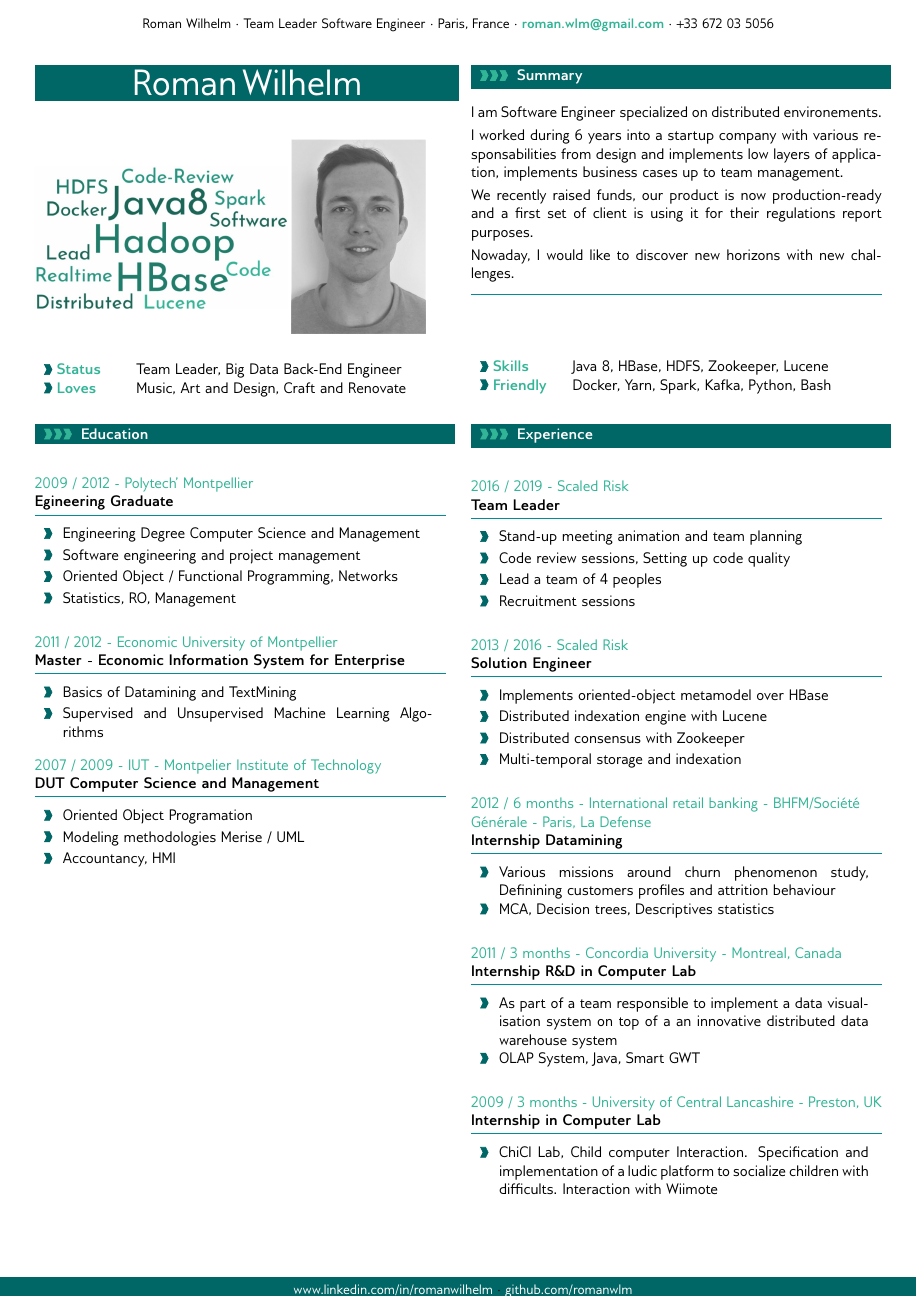
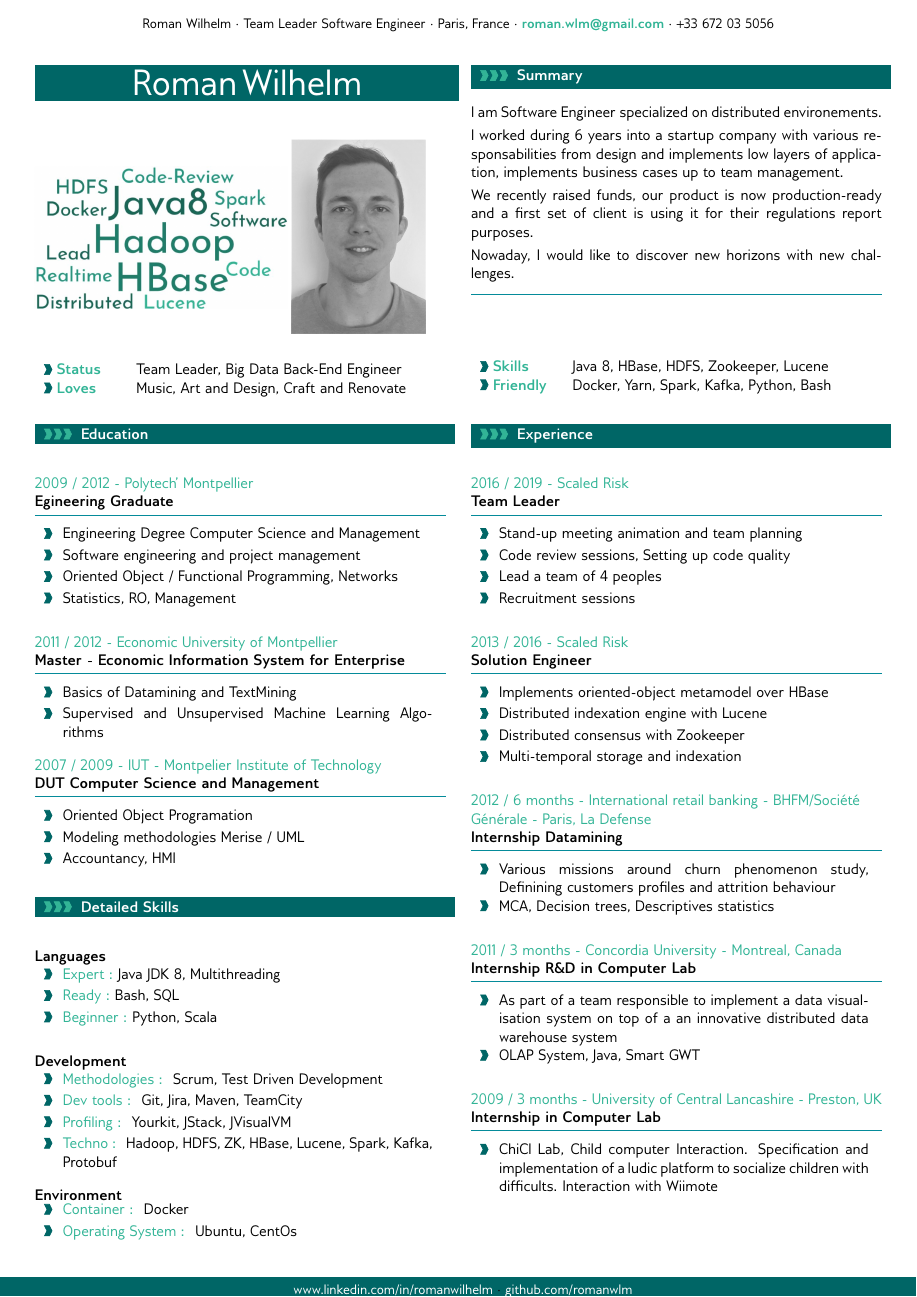
Before and after one commit to RomanWlm/TeXdoc, a LaTeX CV (cv-twocols/roman_wilhelm_cv.tex): the whole page. Compiled offline with pdfLaTeX.

Commit message:
Add detailed skills part

```diff
--- a/cv-twocols/roman_wilhelm_cv.tex
+++ b/cv-twocols/roman_wilhelm_cv.tex
@@ -290,6 +290,44 @@
 \end{flushleft}
 %\textcolor{softcol}{\hrule}
 }
+
+% Customs For skill part
+\newcommand{\skidev}[9] {
+\begin{flushleft}
+\textbf{#1}\\[-7pt]
+\vspace{\spread}
+\begin{tabular*}{1\linewidth}{p{0.001\linewidth} p{0.9\linewidth}}
+	\larrow{bgcol} & \textcolor{sectcol}{#2} #3 \\[2pt]
+	\larrow{bgcol} & \textcolor{sectcol}{#4} #5 \\[2pt]
+	\larrow{bgcol} & \textcolor{sectcol}{#6} #7 \\[2pt]
+	\larrow{bgcol} & \textcolor{sectcol}{#8} #9\\[\spread]
+\end{tabular*}
+\end{flushleft}
+}
+
+\newcommand{\skilang}[7] {
+\begin{flushleft}
+\textbf{#1}\\[-7pt]
+\vspace{\spread}
+\begin{tabular*}{1\linewidth}{p{0.001\linewidth} p{0.9\linewidth}}
+	\larrow{bgcol} & \textcolor{sectcol}{#2} #3 \\[2pt]
+	\larrow{bgcol} & \textcolor{sectcol}{#4} #5 \\[2pt]
+	\larrow{bgcol} & \textcolor{sectcol}{#6} #7\\[\spread]
+\end{tabular*}
+\end{flushleft}
+}
+
+\newcommand{\skienv}[5] {
+\begin{flushleft}
+\textbf{#1}\\[-7pt]
+\vspace{\spread}
+\begin{tabular*}{1\linewidth}{p{0.001\linewidth} p{0.9\linewidth}}
+	\larrow{bgcol} & \textcolor{sectcol}{#2} #3 \\[2pt]
+	\larrow{bgcol} & \textcolor{sectcol}{#4} #5\\[\spread]
+\end{tabular*}
+\end{flushleft}
+}
+
 % creates a stretched box as
 \newcommand{\cveventmeta}[4] {
 	\mbox{\mystrut \hspace{87pt}\textit{#1}}\\
@@ -392,11 +430,10 @@ We recently raised funds, our product is now production-ready and a first set of
 	%, Linux, Git, IntelliJ}
 \metasection{Friendly}{Docker, Yarn, Spark, Kafka, Python, Bash}
 %\metasection{Loves:}{Music, Football, Art and Design, DIY}
+
 \end{minipage}
-
-
+\hfill
 \begin{minipage}[t]{0.485\textwidth}
-
 \vspace{\spread}
 
 %---------------------------------------------------------------------------------------
@@ -419,6 +456,27 @@ We recently raised funds, our product is now production-ready and a first set of
 	{Modeling methodologies Merise / UML}
 	{Accountancy, HMI }
 
+
+%---------------------------------------------------------------------------------------
+%	SKILLS SECTION
+%--------------------------------------------------------------------------------------
+
+\cvsection{Detailed Skills}
+\skilang{Languages}
+	{Expert :}{Java JDK 8, Multithreading}
+	{Ready :}{Bash, SQL}
+	{Beginner :}{Python, Scala}
+
+\skidev{Development}
+	{Methodologies :}{ Scrum, Test Driven Development}
+	{Dev tools :}{ Git, Jira, Maven, TeamCity}
+	{Profiling :}{ Yourkit, JStack, JVisualVM}
+	{Techno :}{ Hadoop, HDFS, ZK, HBase, Lucene, Spark, Kafka, Protobuf}
+
+\skienv{Environment}
+	{Container :}{ Docker }
+	{Operating System :}{ Ubuntu, CentOs}
+
 %---------------------------------------------------------------------------------------
 %	CHANGE TO RIGHT SIDE PART
 %----------------------------------------------------------------------------------------
```
Also changed, not shown: cv-twocols/roman_wilhelm_cv.tex (2 more changed lines).
